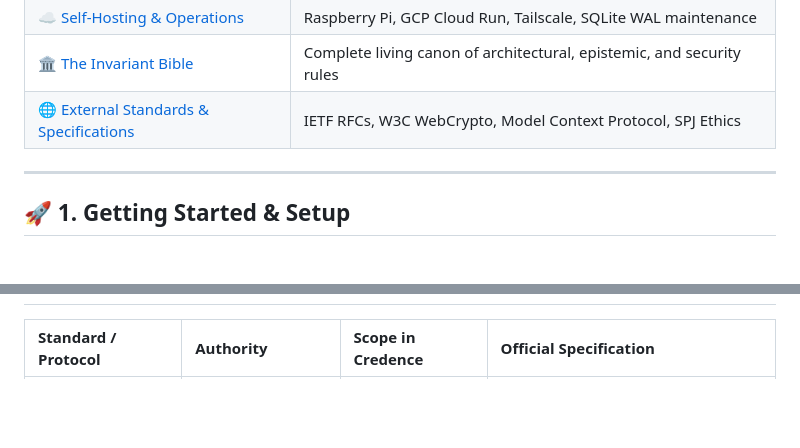
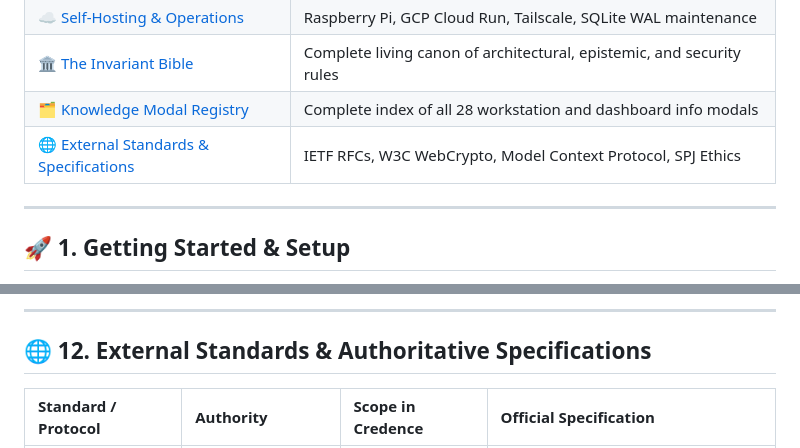
Before and after one commit to artibyrd/credence-docs, a Markdown page: docs/topic-index.md, 2 parts joined by grey strips. Rendered like a GitHub page; blank space fills up the shorter version.

Commit message:
docs(topic-index): register complete 28-topic Workstation & Dashboard Knowledge Modal Registry

```diff
--- a/docs/topic-index.md
+++ b/docs/topic-index.md
@@ -28,7 +28,8 @@ last_verified: 2026-08-20
 | [📐 Mathematical Proofs & Theory](#8-mathematical-foundations-proofs) | Weighted medians, Galileo Rule proof, SimHash-64, BitTorrent model |
 | [☁️ Self-Hosting & Operations](#9-self-hosting-operations) | Raspberry Pi, GCP Cloud Run, Tailscale, SQLite WAL maintenance |
 | [🏛️ The Invariant Bible](#the-invariant-bible) | Complete living canon of architectural, epistemic, and security rules |
-| [🌐 External Standards & Specifications](#11-external-standards-authoritative-specifications) | IETF RFCs, W3C WebCrypto, Model Context Protocol, SPJ Ethics |
+| [🗂️ Knowledge Modal Registry](#modal-registry) | Complete index of all 28 workstation and dashboard info modals |
+| [🌐 External Standards & Specifications](#12-external-standards-authoritative-specifications) | IETF RFCs, W3C WebCrypto, Model Context Protocol, SPJ Ethics |
 
 ---
 
@@ -178,3 +217,6 @@ For complete engineering invariants, safety constraints, and mathematical guaran
+---
+
+## 🌐 12. External Standards & Authoritative Specifications
 
 | Standard / Protocol | Authority | Scope in Credence | Official Specification |
 | :--- | :--- | :--- | :--- |
```
Also changed, not shown: other parts of docs/topic-index.md (+39 -1 lines).
